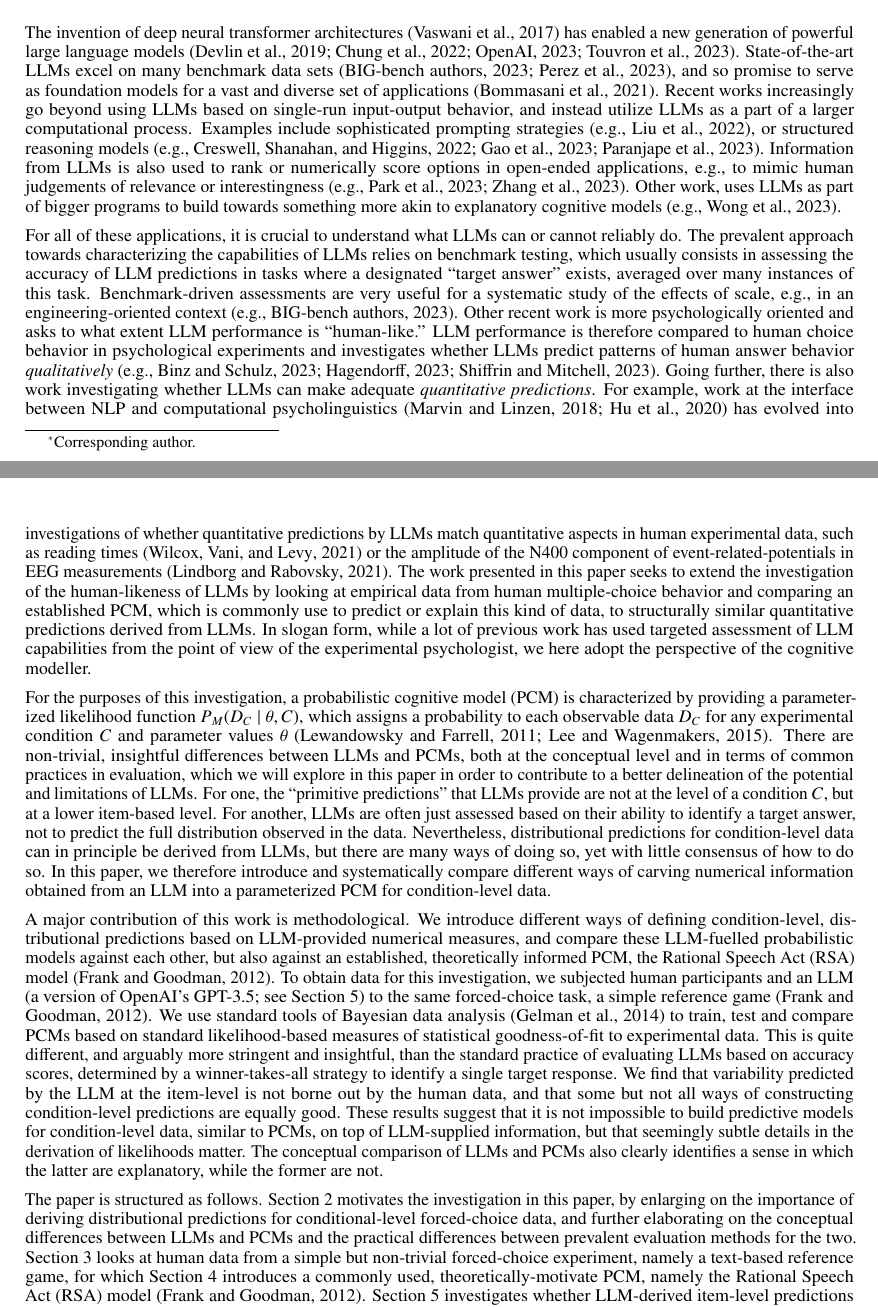
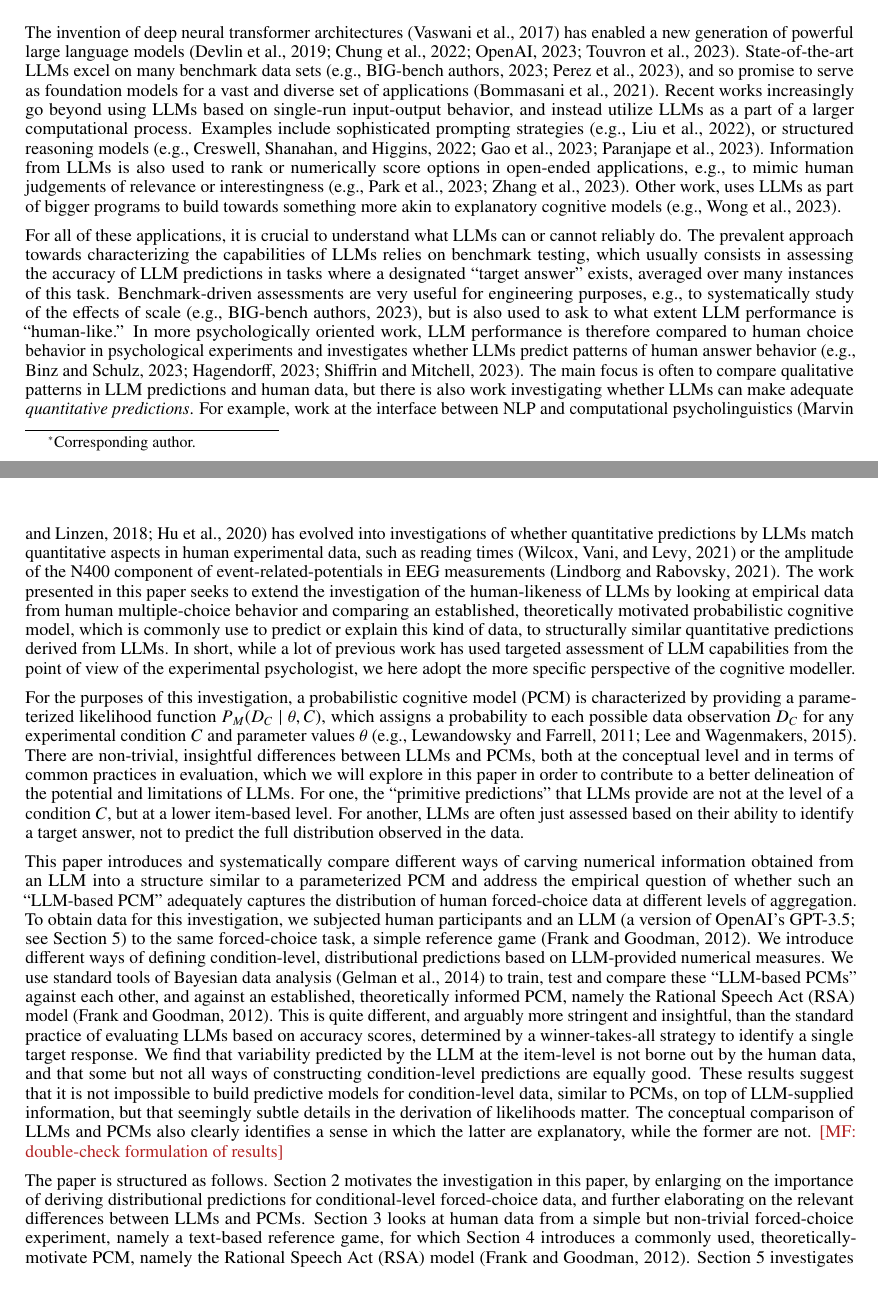
Before and after one commit to CogSciPrag/LLM-distPred-refGames, a LaTeX paper (03-paper/paper-LLM-probmod.tex): two parts of pages 1 and 2 of 16, joined at a grey line, cut so that both start at the same text. The pictures show the PDF file 03-paper/paper-LLM-probmod.pdf that the author committed with the source.

Commit message:
updated §1

```diff
--- a/03-paper/paper-LLM-probmod.tex
+++ b/03-paper/paper-LLM-probmod.tex
@@ -107,8 +107,7 @@ Other work, uses LLMs as part of bigger programs to build towards something more
 
 For all of these applications, it is crucial to understand what LLMs can or cannot reliably do.
 The prevalent approach towards characterizing the capabilities of LLMs relies on benchmark testing, which usually consists in assessing the accuracy of LLM predictions in tasks where a designated ``target answer'' exists, averaged over many instances of this task.
-Benchmark-driven assessments are very useful for a systematic study of the effects of scale, e.g., in an engineering-oriented context \citep[e.g.,][]{srivastava2023-BIGbench}.
-Other recent work is more psychologically oriented and asks to what extent LLM performance is ``human-like.''
-LLM performance is therefore compared to human choice behavior in psychological experiments and investigates whether LLMs predict patterns of human answer behavior \emph{qualitatively} \citep[e.g.,][]{BinzSchulz2023:Using-cognitive,Hagendorff2023:Machine-Psychol,ShiffrinMitchell2023:Probing-the-psy}.
-Going further, there is also work investigating whether LLMs can make adequate \emph{quantitative predictions}.
+Benchmark-driven assessments are very useful for engineering purposes, e.g., to systematically study of the effects of scale \citep[e.g.,][]{srivastava2023-BIGbench}, but is also used to ask to what extent LLM performance is ``human-like.''
+In more psychologically oriented work, LLM performance is therefore compared to human choice behavior in psychological experiments and investigates whether LLMs predict patterns of human answer behavior  \citep[e.g.,][]{BinzSchulz2023:Using-cognitive,Hagendorff2023:Machine-Psychol,ShiffrinMitchell2023:Probing-the-psy}.
+The main focus is often to compare qualitative patterns in LLM predictions and human data, but there is also work investigating whether LLMs can make adequate \emph{quantitative predictions}.
 For example, work at the interface between NLP and computational psycholinguistics \citep{MarvinLinzen2018:Targeted-Syntac,HuGauthier2020:A-Systematic-As} has evolved into investigations of whether quantitative predictions by LLMs match quantitative aspects in human experimental data, such as reading times \citep{WilcoxVani2021:A-Targeted-Asse} or the amplitude of the N400 component of event-related-potentials in EEG measurements \citep{LindborgRabovsky2021:Meaning-in-brai}.
@@ -117 +115,2 @@ In slogan form, while a lot of previous work has used targeted assessment of LLM
+In short, while a lot of previous work has used targeted assessment of LLM capabilities from the point of view of the experimental psychologist, we here adopt the more specific perspective of the cognitive modeller.
 
@@ -121,13 +120,13 @@ There are non-trivial, insightful differences between LLMs and PCMs, both at the
 For one, the ``primitive predictions'' that LLMs provide are not at the level of a condition $C$, but at a lower item-based level.
 % In this sense, LLMs could be said to be less explanatory than PCMs by their very nature (see Section~\ref{motivation}).
 For another, LLMs are often just assessed based on their ability to identify a target answer, not to predict the full distribution observed in the data.
-Nevertheless, distributional predictions for condition-level data can in principle be derived from LLMs, but there are many ways of doing so, yet with little consensus of how to do so.
-In this paper, we therefore introduce and systematically compare different ways of carving numerical information obtained from an LLM into a parameterized PCM for condition-level data.
+% Nevertheless, distributional predictions for condition-level data can in principle be derived from LLMs, but there are many ways of doing so, yet with little consensus of how to do so.
 
-A major contribution of this work is methodological.
-We introduce different ways of defining condition-level, distributional predictions based on LLM-provided numerical measures, and compare these LLM-fuelled probabilistic models against each other, but also against an established, theoretically informed PCM, the Rational Speech Act (RSA) model \citep{FrankGoodman2012:Predicting-Prag}.
+% A major contribution of this work is methodological.
+This paper introduces and systematically compare different ways of carving numerical information obtained from an LLM into a structure similar to a parameterized PCM and address the empirical question of whether such an ``LLM-based PCM'' adequately captures the distribution of human forced-choice data at different levels of aggregation.
 To obtain data for this investigation, we subjected human participants and an LLM (a version of OpenAI's GPT-3.5; see Section~\ref{sec:item-level-pred}) to the same forced-choice task, a simple reference game \citep{FrankGoodman2012:Predicting-Prag}.
-We use standard tools of Bayesian data analysis \citep{GelmanCarlin2014:Bayesian-Data-A} to train, test and compare PCMs based on standard likelihood-based measures of statistical goodness-of-fit to experimental data.
+We introduce different ways of defining condition-level, distributional predictions based on LLM-provided numerical measures.
+We use standard tools of Bayesian data analysis \citep{GelmanCarlin2014:Bayesian-Data-A} to train, test and compare these ``LLM-based PCMs'' against each other, and against an established, theoretically informed PCM, namely the Rational Speech Act (RSA) model \citep{FrankGoodman2012:Predicting-Prag}.
 This is quite different, and arguably more stringent and insightful, than the standard practice of evaluating LLMs based on accuracy scores, determined by a winner-takes-all strategy to identify a single target response.
 We find that variability predicted by the LLM at the item-level is not borne out by the human data, and that some but not all ways of constructing condition-level predictions are equally good.
 These results suggest that it is not impossible to build predictive models for condition-level data, similar to PCMs, on top of LLM-supplied information, but that seemingly subtle details in the derivation of likelihoods matter.
@@ -135,10 +134,9 @@ The conceptual comparison of LLMs and PCMs also clearly identifies a sense in wh
 
 The paper is structured as follows.
-Section~\ref{motivation} motivates the investigation in this paper, by enlarging on the importance of deriving distributional predictions for conditional-level forced-choice data, and further elaborating on the conceptual differences between LLMs and PCMs and the practical differences between prevalent evaluation methods for the two.
+Section~\ref{motivation} motivates the investigation in this paper, by enlarging on the importance of deriving distributional predictions for conditional-level forced-choice data, and further elaborating on the relevant differences between LLMs and PCMs.
 Section~\ref{experiment-reference-games} looks at human data from a simple but non-trivial forced-choice experiment, namely a text-based reference game, for which Section~\ref{sec:model-pred-from} introduces a commonly used, theoretically-motivate PCM, namely the Rational Speech Act (RSA) model \citep{FrankGoodman2012:Predicting-Prag}.
 Section~\ref{sec:item-level-pred} investigates whether LLM-derived item-level predictions are adequate to capture the human data at the item-level and finds that they are not, even though the theoretically-motivated RSA model is.
 Section~\ref{llm-predictions-for-reference-games} then discusses different ways of deriving probabilistic predictions from LLMs at the condition-level and compares them against the human data and each other.
-
 
 %%%%%%%%%%%%%%%%%%%%%%%%%%%%%%%%%%%%%%%%%%%%%%%%%%
 \section{Motivation: Distributional predictions for condition-level forced-choice data}
```
Also changed, not shown: 03-paper/paper-LLM-probmod.pdf, 03-paper/paper-LLM-probmod.tex (9 more changed lines).
